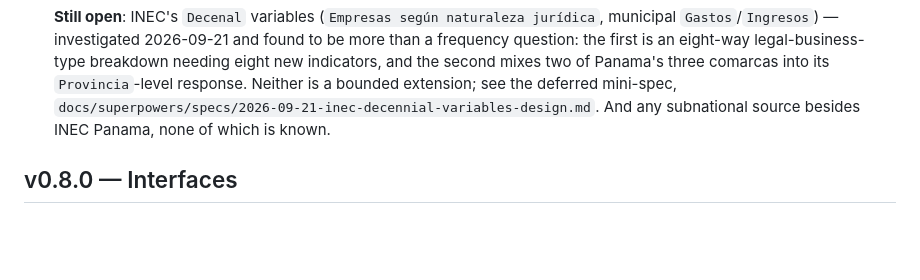
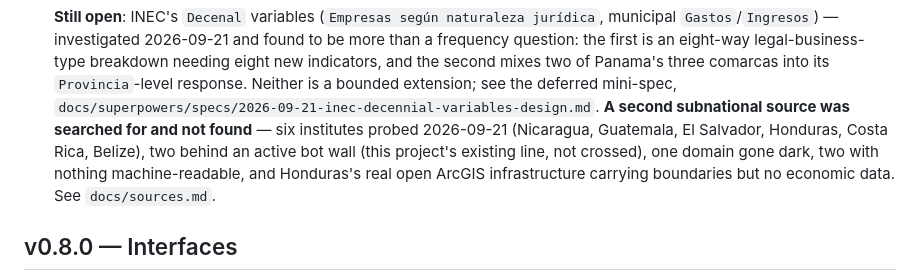
Before and after one commit to RobBravo/reim, a Markdown page: ROADMAP.md, the part around the change. GitHub-like rendering; blank space fills up the shorter version.

```diff
--- a/ROADMAP.md
+++ b/ROADMAP.md
@@ -465,7 +465,12 @@ Economic figures become far more useful next to what happened around them.
   second mixes two of Panama's three comarcas into its `Provincia`-level
   response. Neither is a bounded extension; see the deferred mini-spec,
   `docs/superpowers/specs/2026-09-21-inec-decennial-variables-design.md`.
-  And any subnational source besides INEC Panama, none of which is known.
+  **A second subnational source was searched for and not found** — six
+  institutes probed 2026-09-21 (Nicaragua, Guatemala, El Salvador, Honduras,
+  Costa Rica, Belize), two behind an active bot wall (this project's
+  existing line, not crossed), one domain gone dark, two with nothing
+  machine-readable, and Honduras's real open ArcGIS infrastructure carrying
+  boundaries but no economic data. See `docs/sources.md`.
 
 ## v0.8.0 — Interfaces
 
```
Also changed, not shown: docs/sources.md (+22 -0 lines).
